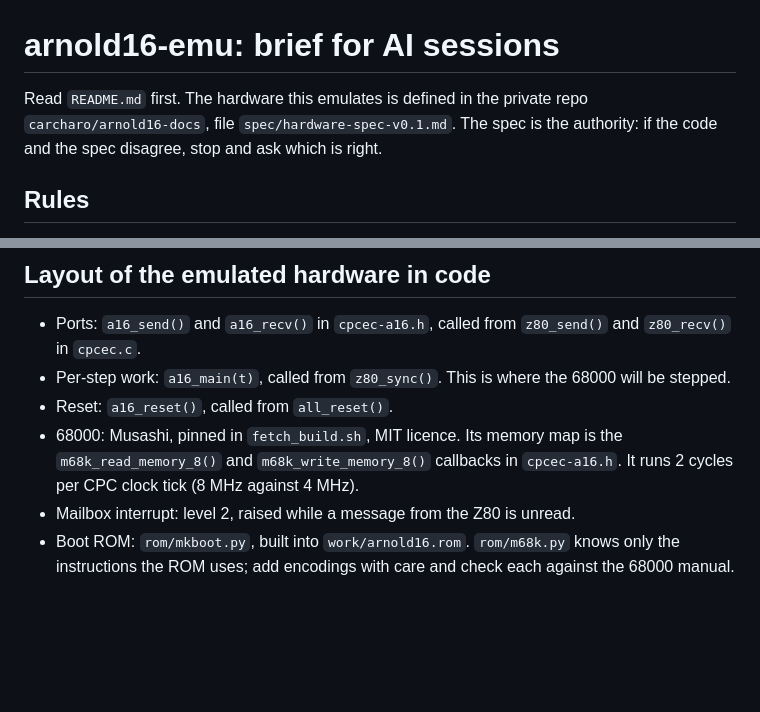
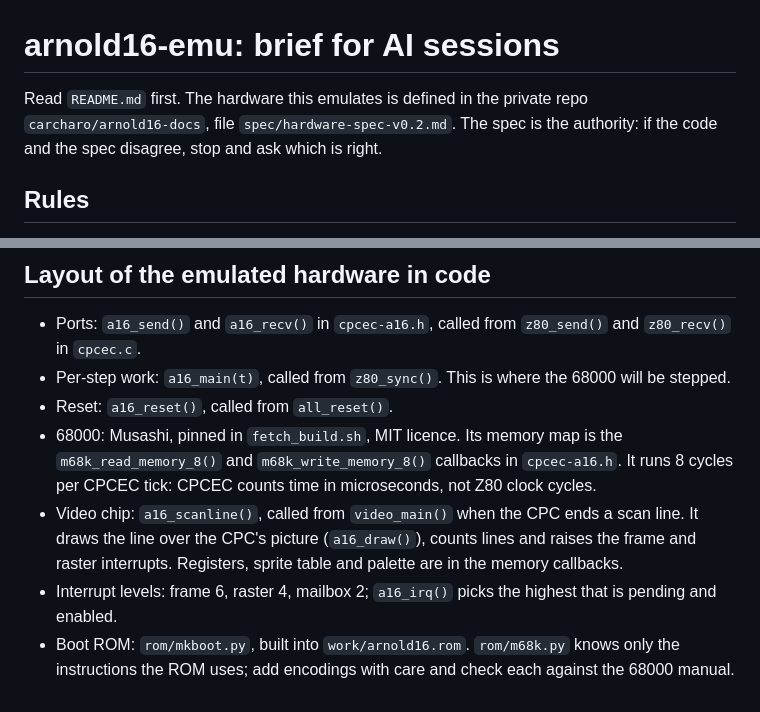
Before and after one commit to carcharo/arnold16-emu, a Markdown page: CLAUDE.md, 2 parts joined by grey strips. Drawn GitHub-style; blank space fills up the shorter version.

```diff
--- a/CLAUDE.md
+++ b/CLAUDE.md
@@ -1,7 +1,7 @@
 # arnold16-emu: brief for AI sessions
 
 Read `README.md` first. The hardware this emulates is defined in the private
-repo `carcharo/arnold16-docs`, file `spec/hardware-spec-v0.1.md`. The spec is
+repo `carcharo/arnold16-docs`, file `spec/hardware-spec-v0.2.md`. The spec is
 the authority: if the code and the spec disagree, stop and ask which is right.
 
 ## Rules
@@ -33,8 +33,14 @@ the authority: if the code and the spec disagree, stop and ask which is right.
 - Reset: `a16_reset()`, called from `all_reset()`.
 - 68000: Musashi, pinned in `fetch_build.sh`, MIT licence. Its memory map is
   the `m68k_read_memory_8()` and `m68k_write_memory_8()` callbacks in
-  `cpcec-a16.h`. It runs 2 cycles per CPC clock tick (8 MHz against 4 MHz).
-- Mailbox interrupt: level 2, raised while a message from the Z80 is unread.
+  `cpcec-a16.h`. It runs 8 cycles per CPCEC tick: CPCEC counts time in
+  microseconds, not Z80 clock cycles.
+- Video chip: `a16_scanline()`, called from `video_main()` when the CPC ends a
+  scan line. It draws the line over the CPC's picture (`a16_draw()`), counts
+  lines and raises the frame and raster interrupts. Registers, sprite table
+  and palette are in the memory callbacks.
+- Interrupt levels: frame 6, raster 4, mailbox 2; `a16_irq()` picks the
+  highest that is pending and enabled.
 - Boot ROM: `rom/mkboot.py`, built into `work/arnold16.rom`. `rom/m68k.py`
   knows only the instructions the ROM uses; add encodings with care and check
   each against the 68000 manual.
```
Also changed, not shown: README.md (+12 -5 lines), docs/video-test.png (added), 4 other files.
